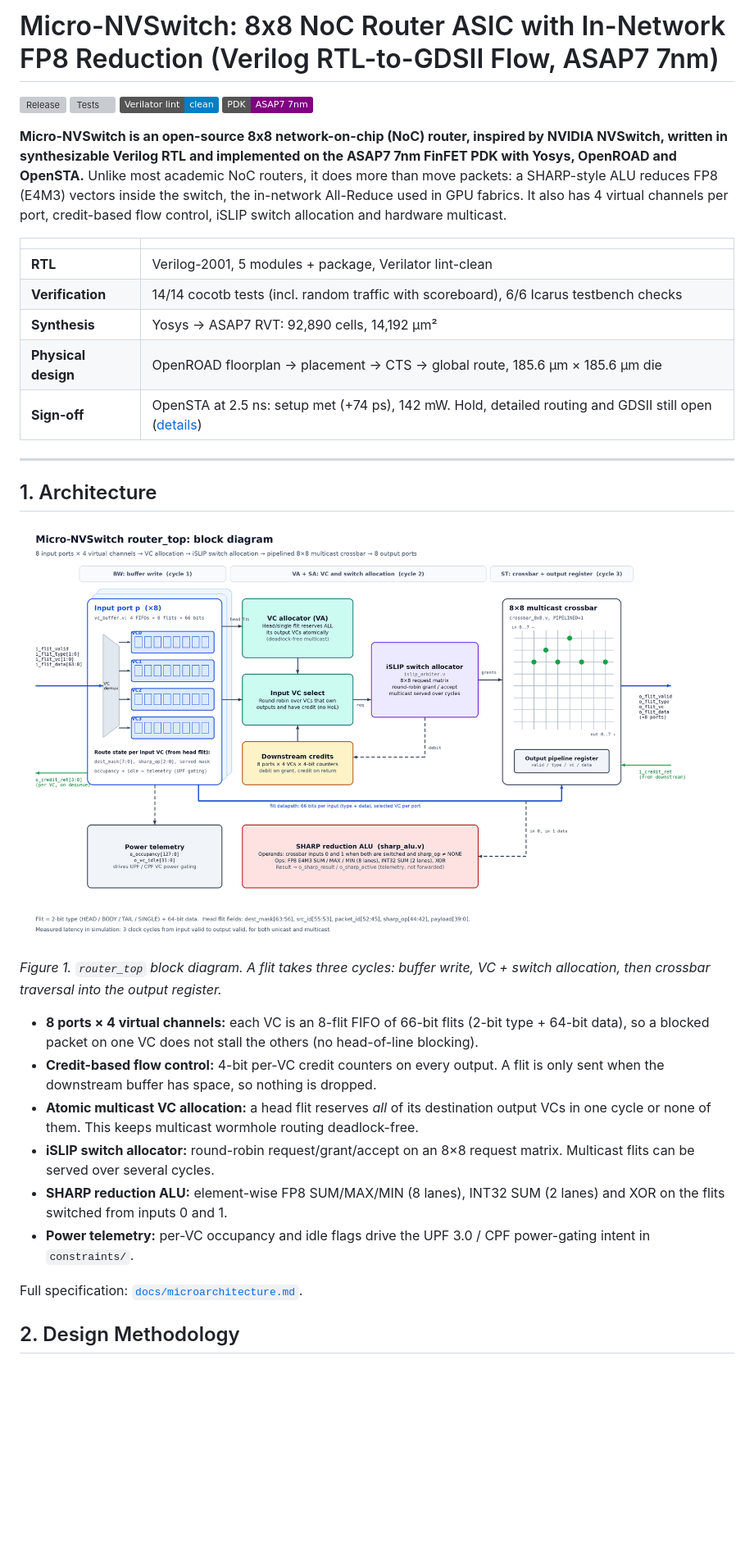
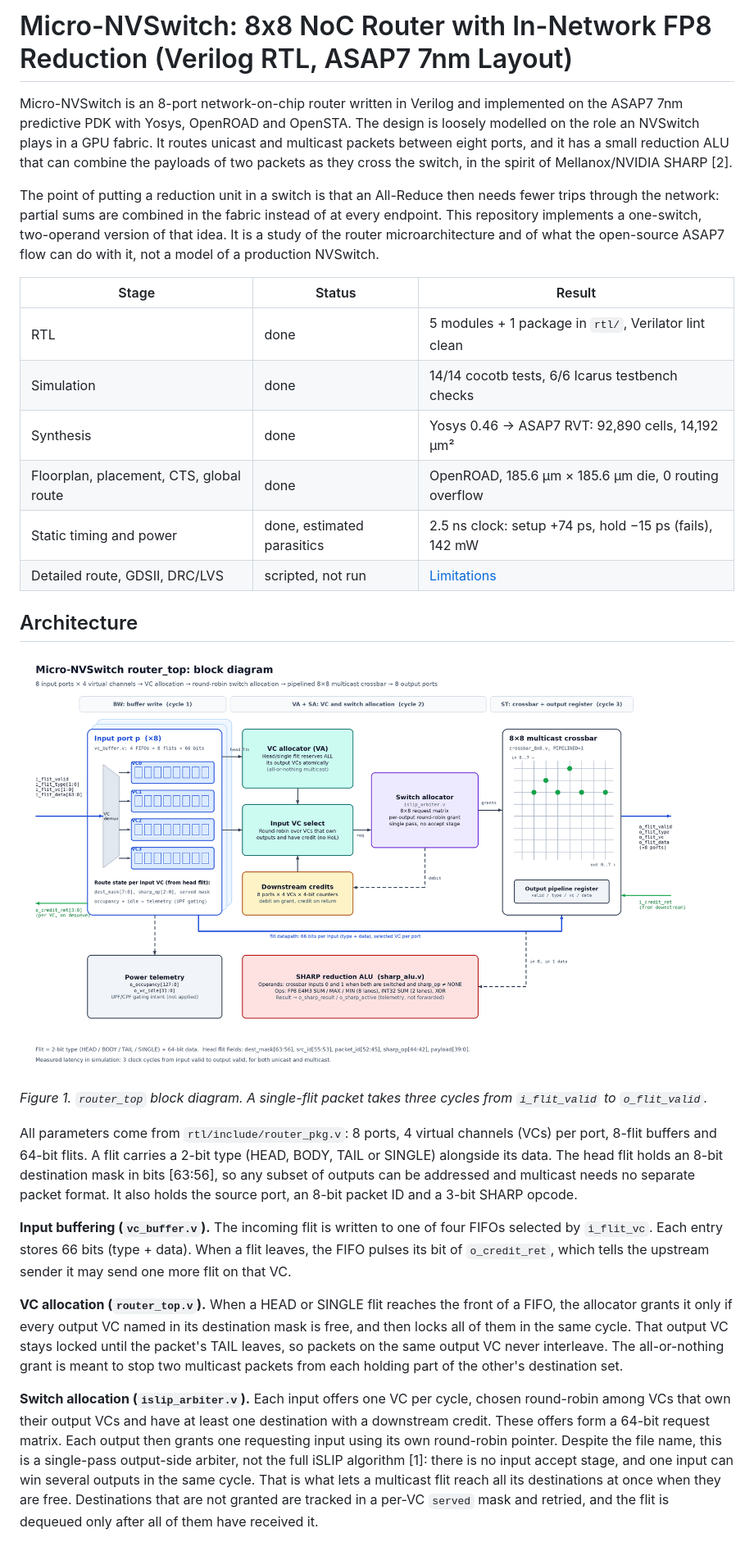
Before and after one commit to Srijit6/micro-nvswitch-noc-router, a Markdown page: README.md, the part around one of its changes. Shown at 82% size. GitHub-like rendering; pictures changed too: docs/images/architecture.png; badges without logos; blank space fills up the shorter version; grey boxes are pictures that could not be loaded.

```diff
--- a/README.md
+++ b/README.md
@@ -1,36 +1,29 @@
-# Micro-NVSwitch: 8x8 NoC Router ASIC with In-Network FP8 Reduction (Verilog RTL-to-GDSII Flow, ASAP7 7nm)
+# Micro-NVSwitch: 8x8 NoC Router with In-Network FP8 Reduction (Verilog RTL, ASAP7 7nm Layout)
 
-[![Release](https://img.shields.io/github/v/release/Srijit6/micro-nvswitch-noc-router)](https://github.com/Srijit6/micro-nvswitch-noc-router/releases)
-[![Tests](https://img.shields.io/badge/cocotb-14%2F14%20passing-brightgreen.svg)](#4-verification)
-[![Lint](https://img.shields.io/badge/Verilator%20lint-clean-blue.svg)](rtl/)
-[![PDK](https://img.shields.io/badge/PDK-ASAP7%207nm-purple.svg)](#6-physical-design)
+Micro-NVSwitch is an 8-port network-on-chip router written in Verilog and implemented on the ASAP7 7nm predictive PDK with Yosys, OpenROAD and OpenSTA. The design is loosely modelled on the role an NVSwitch plays in a GPU fabric. It routes unicast and multicast packets between eight ports, and it has a small reduction ALU that can combine the payloads of two packets as they cross the switch, in the spirit of Mellanox/NVIDIA SHARP [2].
 
-**Micro-NVSwitch is an open-source 8x8 network-on-chip (NoC) router, inspired by NVIDIA NVSwitch, written in synthesizable Verilog RTL and implemented on the ASAP7 7nm FinFET PDK with Yosys, OpenROAD and OpenSTA.** Unlike most academic NoC routers, it does more than move packets: a SHARP-style ALU reduces FP8 (E4M3) vectors inside the switch, the in-network All-Reduce used in GPU fabrics. It also has 4 virtual channels per port, credit-based flow control, iSLIP switch allocation and hardware multicast.
+The point of putting a reduction unit in a switch is that an All-Reduce then needs fewer trips through the network: partial sums are combined in the fabric instead of at every endpoint. This repository implements a one-switch, two-operand version of that idea. It is a study of the router microarchitecture and of what the open-source ASAP7 flow can do with it, not a model of a production NVSwitch.
 
-| | |
-|---|---|
-| **RTL** | Verilog-2001, 5 modules + package, Verilator lint-clean |
-| **Verification** | 14/14 cocotb tests (incl. random traffic with scoreboard), 6/6 Icarus testbench checks |
-| **Synthesis** | Yosys → ASAP7 RVT: 92,890 cells, 14,192 µm² |
-| **Physical design** | OpenROAD floorplan → placement → CTS → global route, 185.6 µm × 185.6 µm die |
-| **Sign-off** | OpenSTA at 2.5 ns: setup met (+74 ps), 142 mW. Hold, detailed routing and GDSII still open ([details](#limitations)) |
+| Stage | Status | Result |
+|---|---|---|
+| RTL | done | 5 modules + 1 package in `rtl/`, Verilator lint clean |
+| Simulation | done | 14/14 cocotb tests, 6/6 Icarus testbench checks |
+| Synthesis | done | Yosys 0.46 → ASAP7 RVT: 92,890 cells, 14,192 µm² |
+| Floorplan, placement, CTS, global route | done | OpenROAD, 185.6 µm × 185.6 µm die, 0 routing overflow |
+| Static timing and power | done, estimated parasitics | 2.5 ns clock: setup +74 ps, hold −15 ps (fails), 142 mW |
+| Detailed route, GDSII, DRC/LVS | scripted, not run | [Limitations](#limitations) |
 
----
+## Architecture
 
-## 1. Architecture
+![Block diagram of router_top. Each of 8 input ports has a VC demux and four 8-entry FIFOs. Head flits go to a VC allocator; an input VC selector, gated by downstream credit counters, builds an 8x8 request matrix for a round-robin switch allocator. Grants steer an 8x8 multicast crossbar with an output register. A SHARP ALU taps crossbar inputs 0 and 1 and drives telemetry outputs; VC occupancy and idle flags are exported as telemetry.](docs/images/architecture.png)
 
-![Block diagram of router_top: 8 input ports each with 4 VC FIFOs feed a VC allocator and input VC selector, which drive an iSLIP switch allocator; grants steer a pipelined 8x8 multicast crossbar to 8 output ports. Downstream credit counters gate requests, a SHARP ALU taps crossbar inputs 0 and 1, and VC occupancy feeds power telemetry.](docs/images/architecture.png)
+*Figure 1. `router_top` block diagram. A single-flit packet takes three cycles from `i_flit_valid` to `o_flit_valid`.*
 
-*Figure 1. `router_top` block diagram. A flit takes three cycles: buffer write, VC + switch allocation, then crossbar traversal into the output register.*
+All parameters come from `rtl/include/router_pkg.v`: 8 ports, 4 virtual channels (VCs) per port, 8-flit buffers and 64-bit flits. A flit carries a 2-bit type (HEAD, BODY, TAIL or SINGLE) alongside its data. The head flit holds an 8-bit destination mask in bits [63:56], so any subset of outputs can be addressed and multicast needs no separate packet format. It also holds the source port, an 8-bit packet ID and a 3-bit SHARP opcode.
 
-- **8 ports × 4 virtual channels:** each VC is an 8-flit FIFO of 66-bit flits (2-bit type + 64-bit data), so a blocked packet on one VC does not stall the others (no head-of-line blocking).
-- **Credit-based flow control:** 4-bit per-VC credit counters on every output. A flit is only sent when the downstream buffer has space, so nothing is dropped.
-- **Atomic multicast VC allocation:** a head flit reserves *all* of its destination output VCs in one cycle or none of them. This keeps multicast wormhole routing deadlock-free.
-- **iSLIP switch allocator:** round-robin request/grant/accept on an 8×8 request matrix. Multicast flits can be served over several cycles.
-- **SHARP reduction ALU:** element-wise FP8 SUM/MAX/MIN (8 lanes), INT32 SUM (2 lanes) and XOR on the flits switched from inputs 0 and 1.
-- **Power telemetry:** per-VC occupancy and idle flags drive the UPF 3.0 / CPF power-gating intent in `constraints/`.
+**Input buffering (`vc_buffer.v`).** The incoming flit is written to one of four FIFOs selected by `i_flit_vc`. Each entry stores 66 bits (type + data). When a flit leaves, the FIFO pulses its bit of `o_credit_ret`, which tells the upstream sender it may send one more flit on that VC.
 
-Full specification: [`docs/microarchitecture.md`](docs/microarchitecture.md).
+**VC allocation (`router_top.v`).** When a HEAD or SINGLE flit reaches the front of a FIFO, the allocator grants it only if every output VC named in its destination mask is free, and then locks all of them in the same cycle. That output VC stays locked until the packet's TAIL leaves, so packets on the same output VC never interleave. The all-or-nothing grant is meant to stop two multicast packets from each holding part of the other's destination set.
 
-## 2. Design Methodology
+**Switch allocation (`islip_arbiter.v`).** Each input offers one VC per cycle, chosen round-robin among VCs that own their output VCs and have at least one destination with a downstream credit. These offers form a 64-bit request matrix. Each output then grants one requesting input using its own round-robin pointer. Despite the file name, this is a single-pass output-side arbiter, not the full iSLIP algorithm [1]: there is no input accept stage, and one input can win several outputs in the same cycle. That is what lets a multicast flit reach all its destinations at once when they are free. Destinations that are not granted are tracked in a per-VC `served` mask and retried, and the flit is dequeued only after all of them have received it.
 
```
Also changed, not shown: other parts of README.md (+90 -79 lines), docs/images/design_flow.png.
